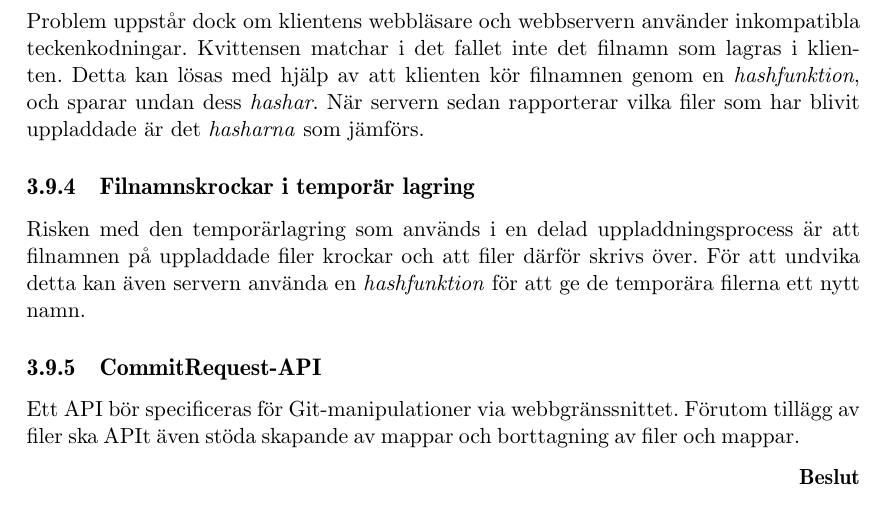
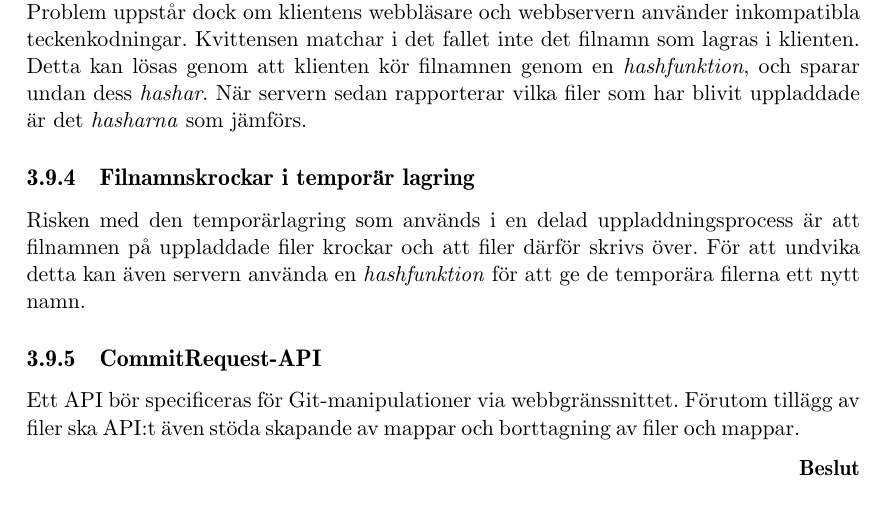
Before and after one commit to water/resources, a LaTeX thesis (report/main.tex, which reads report/include/teknisk/uppladdningsprocessen.tex): part of page 42 of 87, cut so that both start at the same text. Compiled offline with pdfLaTeX.

Commit message:
Minor edit

```diff
--- a/report/include/teknisk/uppladdningsprocessen.tex
+++ b/report/include/teknisk/uppladdningsprocessen.tex
@@ -14,13 +14,13 @@ Ett alternativ är att filuppladdningen skiljs från repositorieoperationerna. K
 \subsection{Kvittering av uppladdade filer}
 
 Det som komplicerar ett system med separat filuppladdning och \emph{CommitRequest} är att klienten måste hålla reda på de filer som har laddats upp. Den naiva lösningen är att lagra filnamnen i klienten och returnera dem från servern för kvittering av uppladdningen. Problem uppstår dock om klientens webbläsare och webbservern använder inkompatibla teckenkodningar. Kvittensen matchar i det fallet inte det filnamn som lagras i klienten.
-Detta kan lösas med hjälp av att klienten kör filnamnen genom en \emph{hashfunktion}, och sparar undan dess \emph{hashar}. När servern sedan rapporterar vilka filer som har blivit uppladdade är det \emph{hasharna} som jämförs.
+Detta kan lösas genom att klienten kör filnamnen genom en \emph{hashfunktion}, och sparar undan dess \emph{hashar}. När servern sedan rapporterar vilka filer som har blivit uppladdade är det \emph{hasharna} som jämförs.
 
 \subsection{Filnamnskrockar i temporär lagring}
 Risken med den temporärlagring som används i en delad uppladdningsprocess är att filnamnen på uppladdade filer krockar och att filer därför skrivs över. För att undvika detta kan även servern använda en \emph{hashfunktion} för att ge de temporära filerna ett nytt namn.
 
 \subsection{CommitRequest-API}
-Ett API bör specificeras för Git-manipulationer via webbgränssnittet. Förutom tillägg av filer ska APIt även stöda skapande av mappar och borttagning av filer och mappar.
+Ett API bör specificeras för Git-manipulationer via webbgränssnittet. Förutom tillägg av filer ska API:t även stöda skapande av mappar och borttagning av filer och mappar.
 
 \begin{flushright}
 
```
